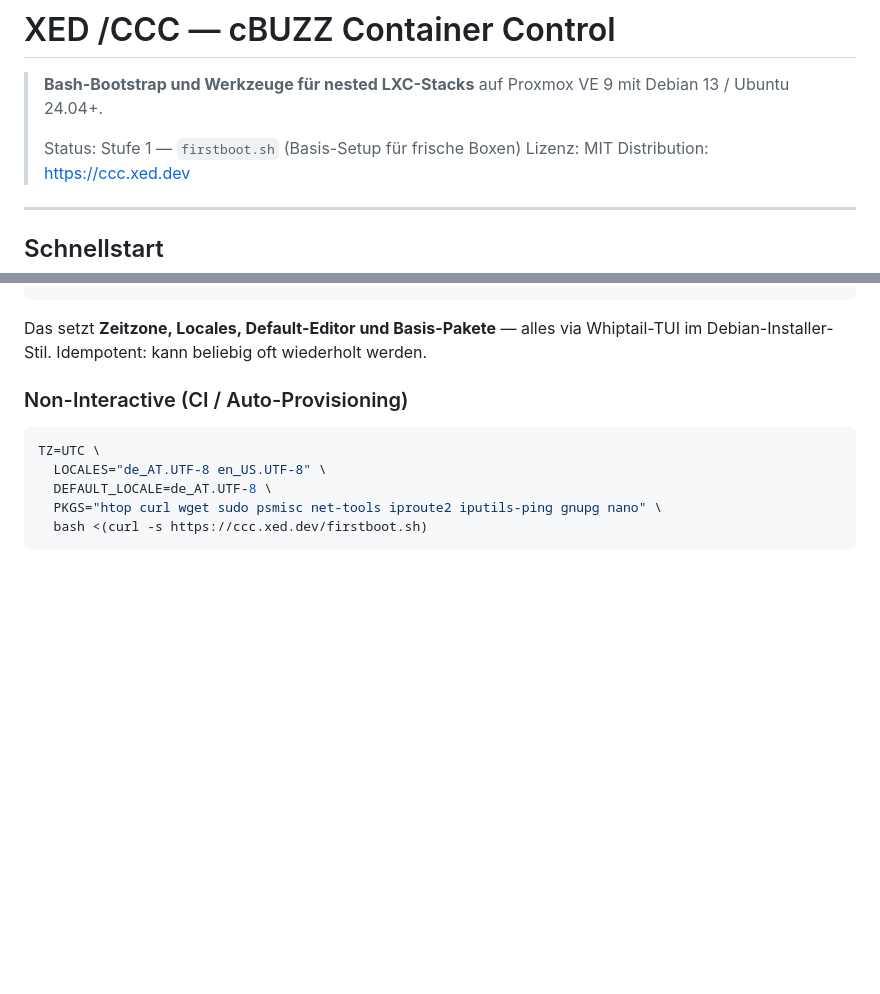
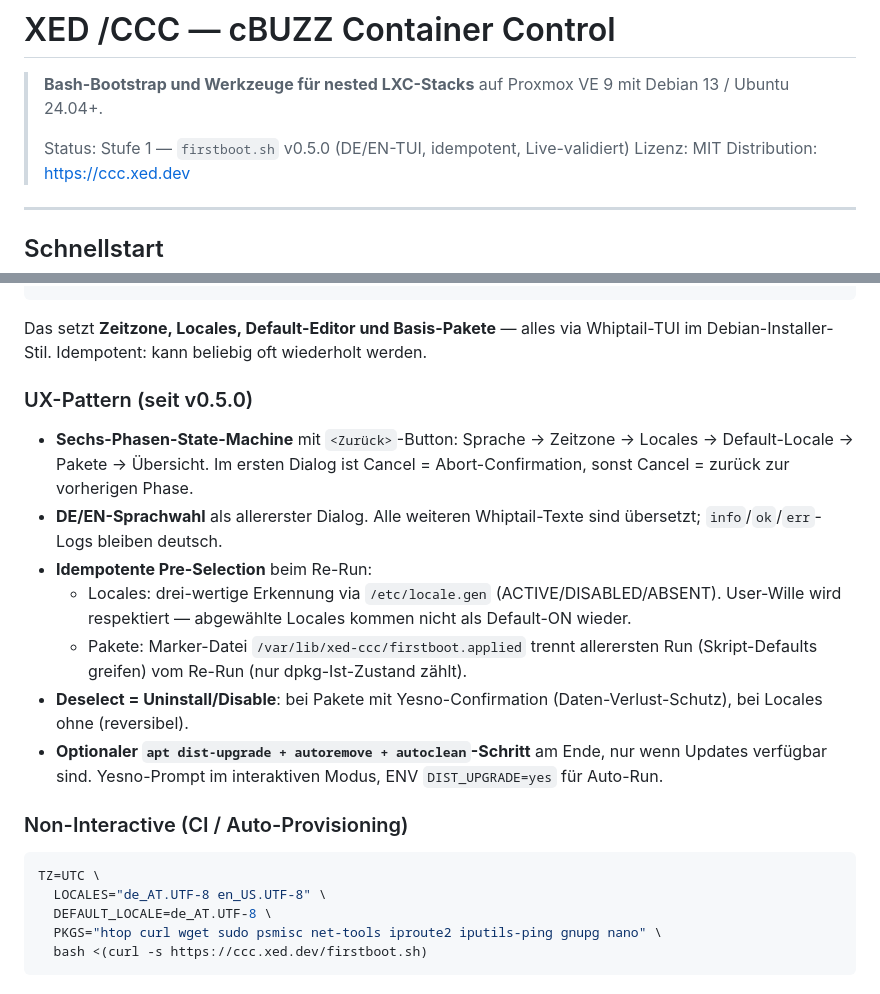
Before and after one commit to XED-dev/CCC, a Markdown page: README.md, 2 parts joined by grey strips. GitHub-like rendering; blank space fills up the shorter version.

Commit message:
docs(readme): UX-Pattern + Idempotenz-Hinweise für v0.5.0
README dokumentiert jetzt:
- 6-Phasen-State-Machine mit <Zurück>-Button
- DE/EN-Sprachwahl als erster Dialog
- Drei-wertige Locale-Idempotenz (/etc/locale.gen-Status)
- Marker-File-Pattern für Pakete (First-Run-vs-Re-Run)
- Deselect=Uninstall mit/ohne Confirmation
- apt dist-upgrade + autoremove + autoclean als Yesno-Erweiterung

Status-Header bumpt auf "v0.5.0 (DE/EN-TUI, idempotent, Live-validiert)".

Co-Authored-By: Claude Opus 4.7 (1M context) <noreply@anthropic.com>

````diff
--- a/README.md
+++ b/README.md
@@ -2,7 +2,7 @@
 
 > **Bash-Bootstrap und Werkzeuge für nested LXC-Stacks** auf Proxmox VE 9 mit Debian 13 / Ubuntu 24.04+.
 >
-> Status: Stufe 1 — `firstboot.sh` (Basis-Setup für frische Boxen)
+> Status: Stufe 1 — `firstboot.sh` v0.5.0 (DE/EN-TUI, idempotent, Live-validiert)
 > Lizenz: MIT
 > Distribution: <https://ccc.xed.dev>
 
@@ -27,6 +27,16 @@ apt-get update -qq && apt-get install -y -qq --no-install-recommends curl ca-cer
 ```
 
 Das setzt **Zeitzone, Locales, Default-Editor und Basis-Pakete** — alles via Whiptail-TUI im Debian-Installer-Stil. Idempotent: kann beliebig oft wiederholt werden.
+
+### UX-Pattern (seit v0.5.0)
+
+- **Sechs-Phasen-State-Machine** mit `<Zurück>`-Button: Sprache → Zeitzone → Locales → Default-Locale → Pakete → Übersicht. Im ersten Dialog ist Cancel = Abort-Confirmation, sonst Cancel = zurück zur vorherigen Phase.
+- **DE/EN-Sprachwahl** als allererster Dialog. Alle weiteren Whiptail-Texte sind übersetzt; `info`/`ok`/`err`-Logs bleiben deutsch.
+- **Idempotente Pre-Selection** beim Re-Run:
+  - Locales: drei-wertige Erkennung via `/etc/locale.gen` (ACTIVE/DISABLED/ABSENT). User-Wille wird respektiert — abgewählte Locales kommen nicht als Default-ON wieder.
+  - Pakete: Marker-Datei `/var/lib/xed-ccc/firstboot.applied` trennt allerersten Run (Skript-Defaults greifen) vom Re-Run (nur dpkg-Ist-Zustand zählt).
+- **Deselect = Uninstall/Disable**: bei Pakete mit Yesno-Confirmation (Daten-Verlust-Schutz), bei Locales ohne (reversibel).
+- **Optionaler `apt dist-upgrade + autoremove + autoclean`-Schritt** am Ende, nur wenn Updates verfügbar sind. Yesno-Prompt im interaktiven Modus, ENV `DIST_UPGRADE=yes` für Auto-Run.
 
 ### Non-Interactive (CI / Auto-Provisioning)
 
````
